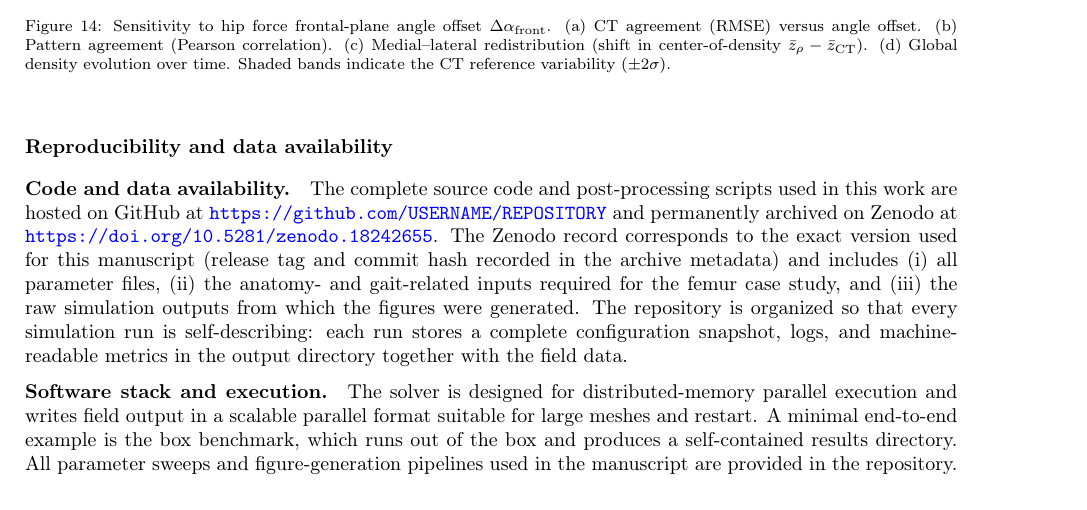
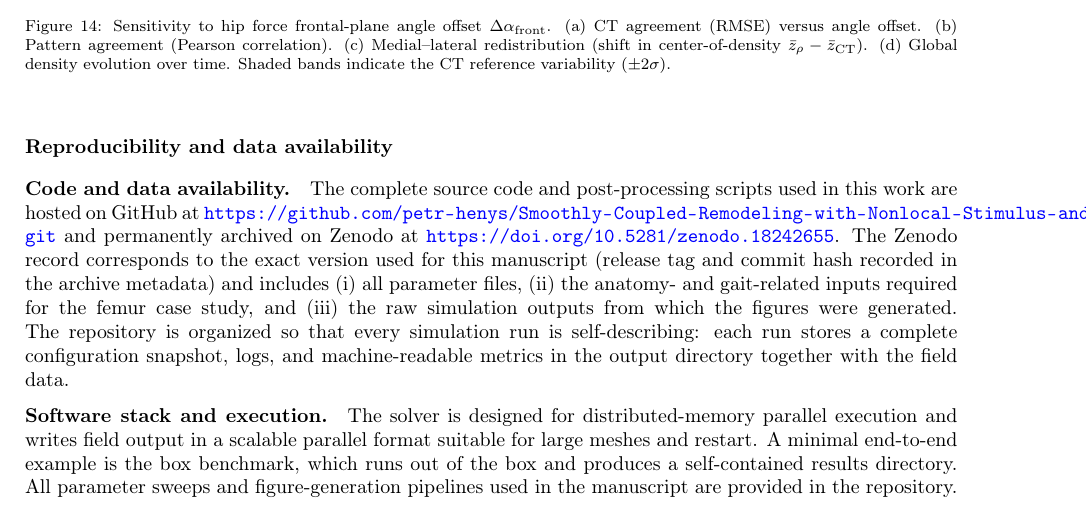
Before and after one commit to petr-henys/Smoothly-Coupled-Remodeling-with-Nonlocal-Stimulus-and-Fabric-Guided-Anisotropy, a LaTeX paper (manuscript/manuscript.tex, which reads manuscript/sections/reproducibility.tex): part of page 32 of 47, cut so that both start at the same text. Compiled offline with pdfLaTeX.

Commit message:
fix: Update GitHub repository URL in reproducibility section

```diff
--- a/manuscript/sections/reproducibility.tex
+++ b/manuscript/sections/reproducibility.tex
@@ -2,7 +2,7 @@
 \label{sec:reproducibility}
 
 \paragraph{Code and data availability.}
-The complete source code and post-processing scripts used in this work are hosted on GitHub at \url{https://github.com/USERNAME/REPOSITORY} and permanently archived on Zenodo at \url{https://doi.org/10.5281/zenodo.18242655}.
+The complete source code and post-processing scripts used in this work are hosted on GitHub at \url{https://github.com/petr-henys/Smoothly-Coupled-Remodeling-with-Nonlocal-Stimulus-and-Fabric-Guided-Anisotropy.git} and permanently archived on Zenodo at \url{https://doi.org/10.5281/zenodo.18242655}.
 The Zenodo record corresponds to the exact version used for this manuscript (release tag and commit hash recorded in the archive metadata) and includes (i) all parameter files, (ii) the anatomy- and gait-related inputs required for the femur case study, and (iii) the raw simulation outputs from which the figures were generated.
 The repository is organized so that every simulation run is self-describing: each run stores a complete configuration snapshot, logs, and machine-readable metrics in the output directory together with the field data.
 
```
